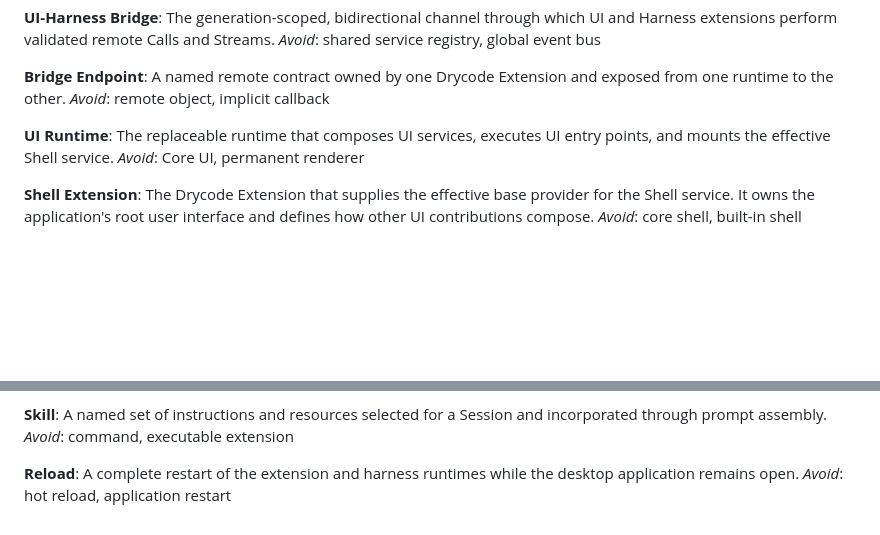
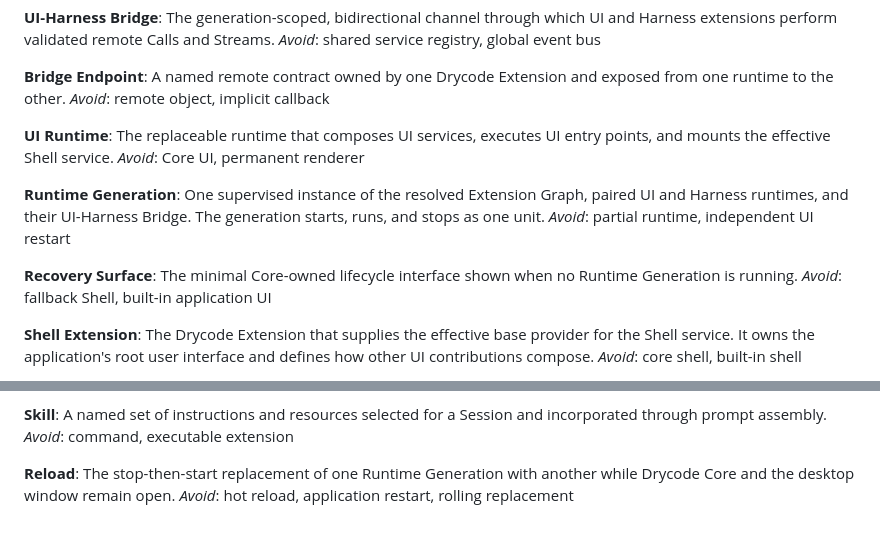
Before and after one commit to vaakx-dev/drycode, a Markdown page: CONTEXT.md, 2 parts joined by grey strips. Rendered like a GitHub page; blank space fills up the shorter version.

Commit message:
docs: define runtime lifecycle language

```diff
--- a/CONTEXT.md
+++ b/CONTEXT.md
@@ -43,6 +43,14 @@ _Avoid_: remote object, implicit callback
 The replaceable runtime that composes UI services, executes UI entry points, and mounts the effective Shell service.
 _Avoid_: Core UI, permanent renderer
 
+**Runtime Generation**:
+One supervised instance of the resolved Extension Graph, paired UI and Harness runtimes, and their UI-Harness Bridge. The generation starts, runs, and stops as one unit.
+_Avoid_: partial runtime, independent UI restart
+
+**Recovery Surface**:
+The minimal Core-owned lifecycle interface shown when no Runtime Generation is running.
+_Avoid_: fallback Shell, built-in application UI
+
 **Shell Extension**:
 The Drycode Extension that supplies the effective base provider for the Shell service. It owns the application's root user interface and defines how other UI contributions compose.
 _Avoid_: core shell, built-in shell
@@ -76,5 +84,5 @@ A named set of instructions and resources selected for a Session and incorporate
 _Avoid_: command, executable extension
 
 **Reload**:
-A complete restart of the extension and harness runtimes while the desktop application remains open.
-_Avoid_: hot reload, application restart
+The stop-then-start replacement of one Runtime Generation with another while Drycode Core and the desktop window remain open.
+_Avoid_: hot reload, application restart, rolling replacement
```
